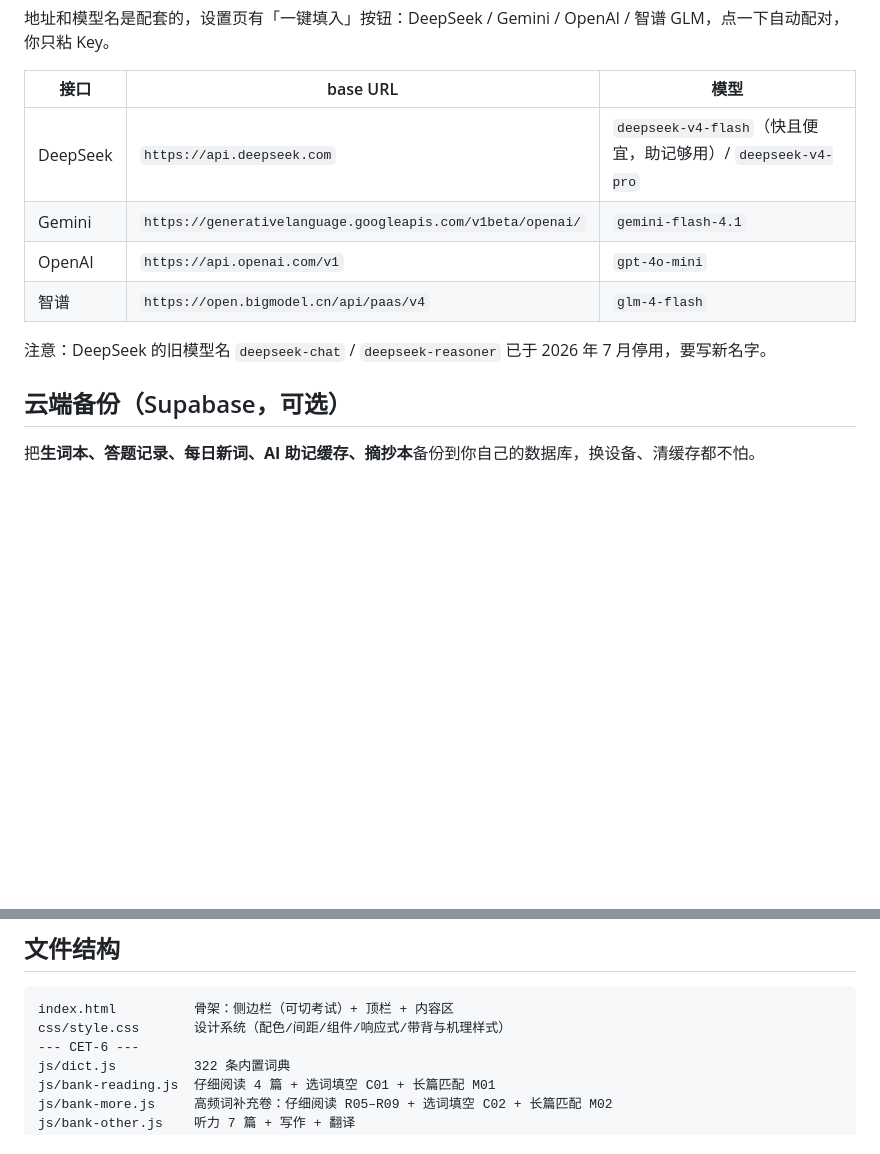
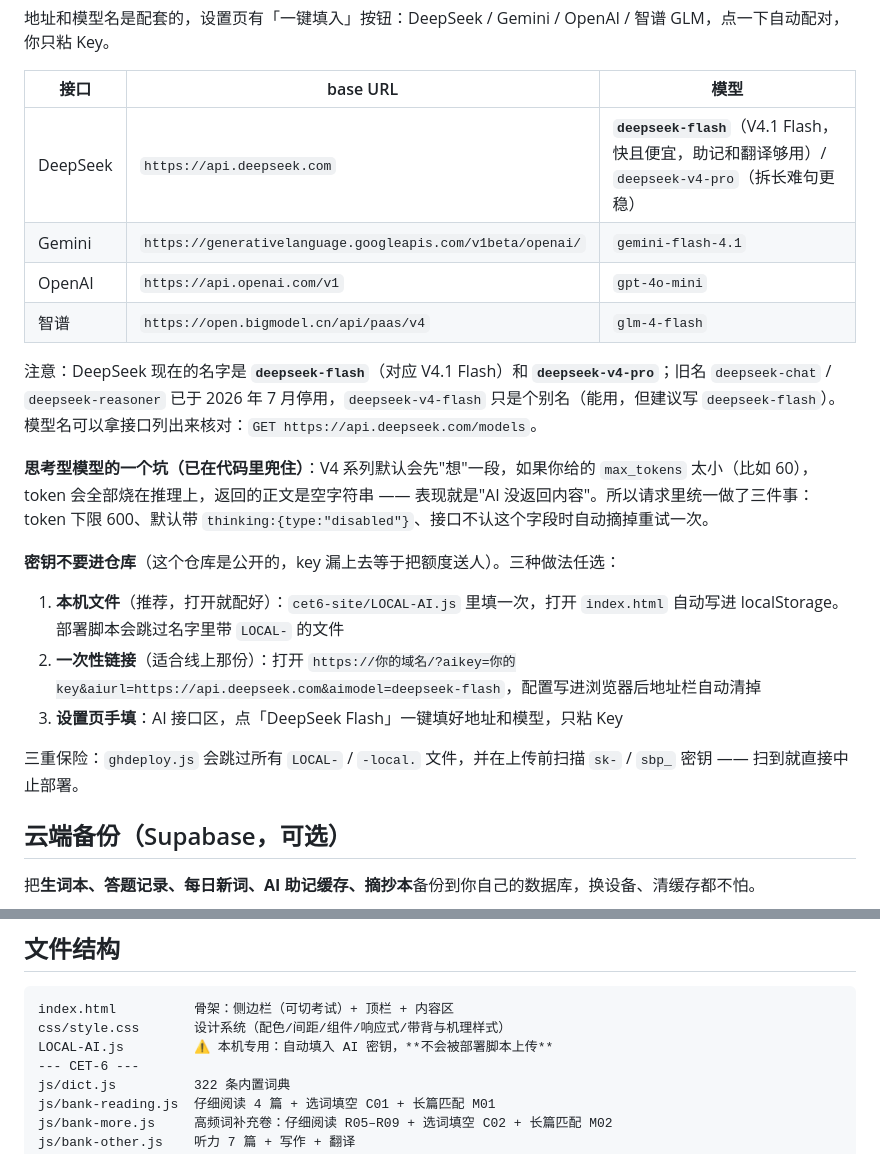
Before and after one commit to yutuuinm/associate-learning-, a Markdown page: README.md, 2 parts joined by grey strips. Rendered like a GitHub page; blank space fills up the shorter version.

````diff
--- a/README.md
+++ b/README.md
@@ -324,12 +324,22 @@
 
 | 接口 | base URL | 模型 |
 |---|---|---|
-| DeepSeek | `https://api.deepseek.com` | `deepseek-v4-flash`（快且便宜，助记够用）/ `deepseek-v4-pro` |
+| DeepSeek | `https://api.deepseek.com` | **`deepseek-flash`**（V4.1 Flash，快且便宜，助记和翻译够用）/ `deepseek-v4-pro`（拆长难句更稳） |
 | Gemini | `https://generativelanguage.googleapis.com/v1beta/openai/` | `gemini-flash-4.1` |
 | OpenAI | `https://api.openai.com/v1` | `gpt-4o-mini` |
 | 智谱 | `https://open.bigmodel.cn/api/paas/v4` | `glm-4-flash` |
 
-注意：DeepSeek 的旧模型名 `deepseek-chat` / `deepseek-reasoner` 已于 2026 年 7 月停用，要写新名字。
+注意：DeepSeek 现在的名字是 **`deepseek-flash`**（对应 V4.1 Flash）和 **`deepseek-v4-pro`**；旧名 `deepseek-chat` / `deepseek-reasoner` 已于 2026 年 7 月停用，`deepseek-v4-flash` 只是个别名（能用，但建议写 `deepseek-flash`）。模型名可以拿接口列出来核对：`GET https://api.deepseek.com/models`。
+
+**思考型模型的一个坑（已在代码里兜住）**：V4 系列默认会先"想"一段，如果你给的 `max_tokens` 太小（比如 60），token 会全部烧在推理上，返回的正文是空字符串 —— 表现就是"AI 没返回内容"。所以请求里统一做了三件事：token 下限 600、默认带 `thinking:{type:"disabled"}`、接口不认这个字段时自动摘掉重试一次。
+
+**密钥不要进仓库**（这个仓库是公开的，key 漏上去等于把额度送人）。三种做法任选：
+
+1. **本机文件**（推荐，打开就配好）：`cet6-site/LOCAL-AI.js` 里填一次，打开 `index.html` 自动写进 localStorage。部署脚本会跳过名字里带 `LOCAL-` 的文件
+2. **一次性链接**（适合线上那份）：打开 `https://你的域名/?aikey=你的key&aiurl=https://api.deepseek.com&aimodel=deepseek-flash`，配置写进浏览器后地址栏自动清掉
+3. **设置页手填**：AI 接口区，点「DeepSeek Flash」一键填好地址和模型，只粘 Key
+
+三重保险：`ghdeploy.js` 会跳过所有 `LOCAL-` / `-local.` 文件，并在上传前扫描 `sk-` / `sbp_` 密钥 —— 扫到就直接中止部署。
 
 ## 云端备份（Supabase，可选）
 
@@ -345,6 +355,7 @@
 ```
 index.html          骨架：侧边栏（可切考试）+ 顶栏 + 内容区
 css/style.css       设计系统（配色/间距/组件/响应式/带背与机理样式）
+LOCAL-AI.js         ⚠️ 本机专用：自动填入 AI 密钥，**不会被部署脚本上传**
 --- CET-6 ---
 js/dict.js          322 条内置词典
 js/bank-reading.js  仔细阅读 4 篇 + 选词填空 C01 + 长篇匹配 M01
````
